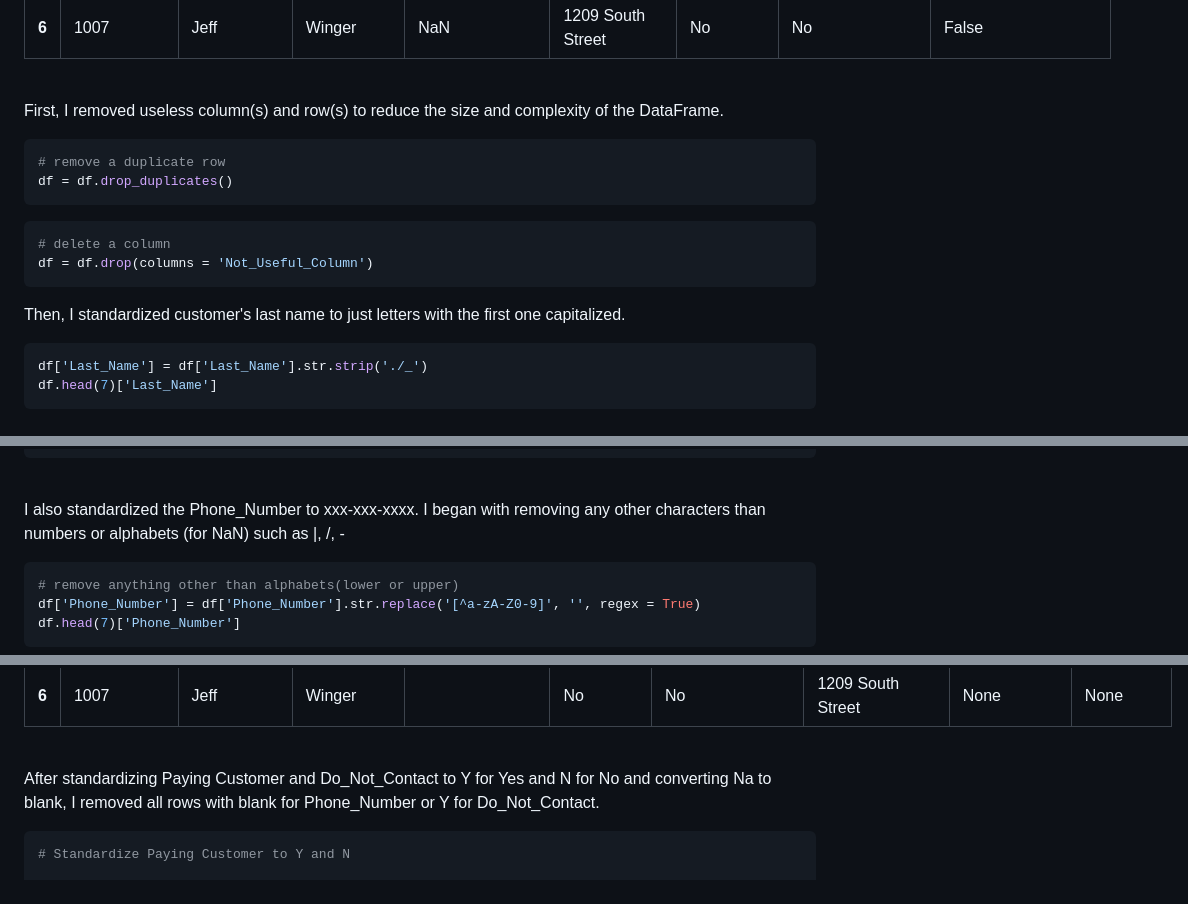
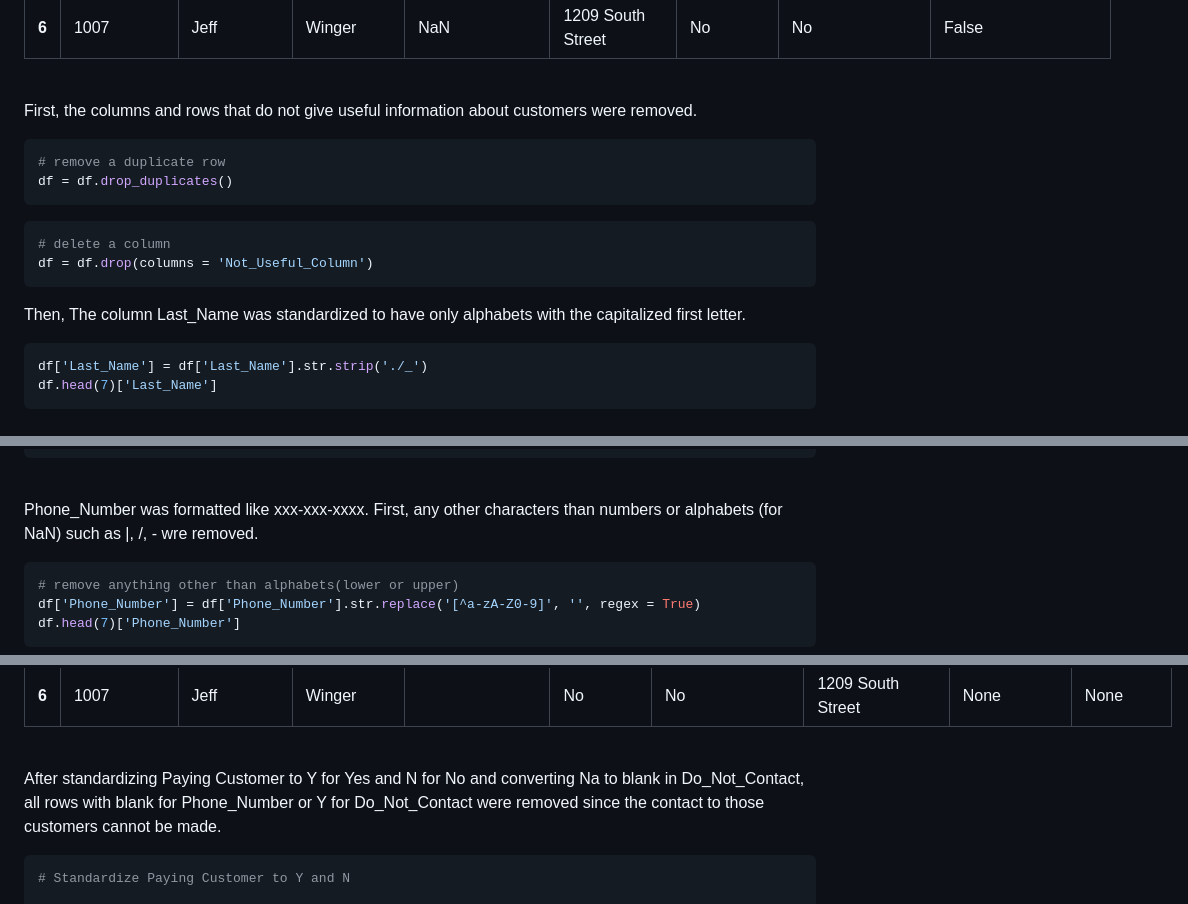
Before and after one commit to NahyeMoon/Tech_Layoff, a Markdown page: Customer Call List/Data Cleaning.md, 3 parts joined by grey strips. Rendered like a GitHub page.

````diff
--- a/Customer Call List/Data Cleaning.md
+++ b/Customer Call List/Data Cleaning.md
@@ -114,7 +114,7 @@ Below is the first 7 rows of the dataset.
 
 <br />
 
-First, I removed useless column(s) and row(s) to reduce the size and complexity of the DataFrame.
+First, the columns and rows that do not give useful information about customers were removed.
 
 ```python
 # remove a duplicate row
@@ -127,7 +127,7 @@ df = df.drop_duplicates()
 df = df.drop(columns = 'Not_Useful_Column')
 ```
 
-Then, I standardized customer's last name to just letters with the first one capitalized.
+Then, The column Last_Name was standardized to have only alphabets with the capitalized first letter.
 
 ```python
 df['Last_Name'] = df['Last_Name'].str.strip('./_')
@@ -148,7 +148,7 @@ df.head(7)['Last_Name']
 
 <br />
 
-I also standardized the Phone_Number	 to xxx-xxx-xxxx. I began with removing any other characters than numbers or alphabets (for NaN) such as |, /, -
+Phone_Number was formatted like xxx-xxx-xxxx. First, any other characters than numbers or alphabets (for NaN) such as |, /, - wre removed.
 
 ```python
 # remove anything other than alphabets(lower or upper)
@@ -342,8 +342,8 @@ df.head(7)
 
 <br />
 
-After standardizing Paying Customer and Do_Not_Contact to Y for Yes and N for No and converting Na to blank,
-I removed all rows with blank for Phone_Number or Y for Do_Not_Contact.
+After standardizing Paying Customer to Y for Yes and N for No and converting Na to blank in Do_Not_Contact,
+all rows with blank for Phone_Number or Y for Do_Not_Contact were removed since the contact to those customers cannot be made.
 ```python
 # Standardize Paying Customer to Y and N
 
````
Also changed, not shown: other parts of Customer Call List/Data Cleaning.md (+4 -4 lines).
